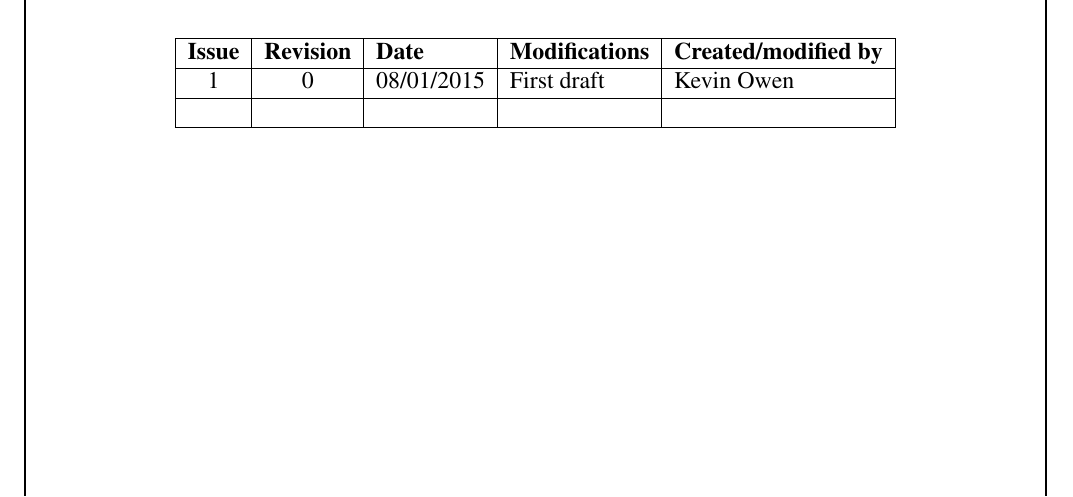
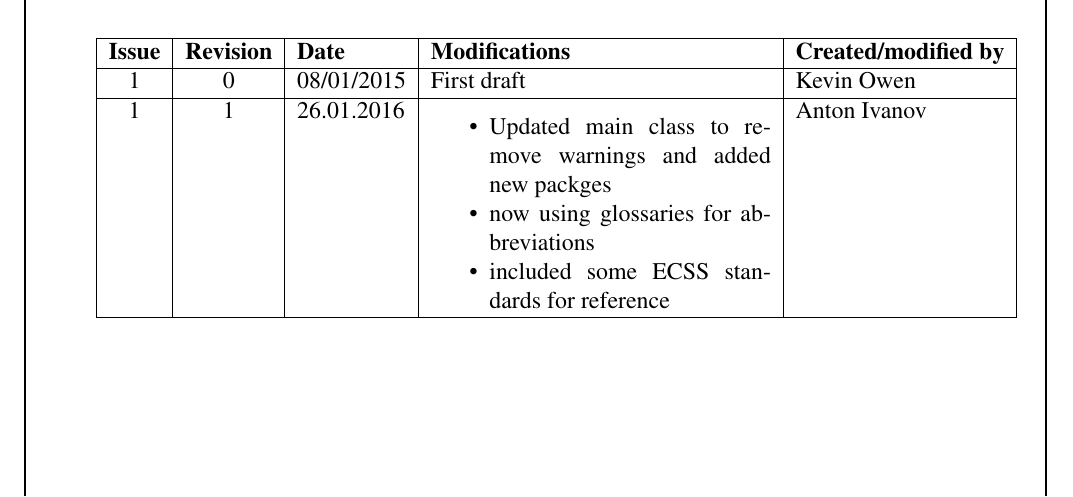
Before and after one commit to eSpaceEPFL/report-latex, a LaTeX document (report.tex, which reads chap/recordofrevisions.tex): part of page 2 of 8, cut so that both start at the same text. Compiled offline with pdfLaTeX.

Commit message:
Example report; revisions recorded

```diff
--- a/chap/recordofrevisions.tex
+++ b/chap/recordofrevisions.tex
@@ -2,12 +2,20 @@
 %\setcounter{page}{2}
 \begin{table}[h!]
     \centering
-    \begin{tabular}{|c|c|l|l|l|}
+    \begin{tabular}{|c|c|l|p{6cm}|l|}
       \hline
       \textbf{Issue} & \textbf{Revision} &  \textbf{Date} &  \textbf{Modifications} & \textbf{Created/modified by} \\ \hline
       1 & 0      & 08/01/2015 & First draft & Kevin Owen \\
       \hline
-       &       &  &  & \\
+       1& 1      & 26.01.2016 &
+                                \begin{itemize}
+                                \item Updated main class to remove
+                                  warnings and added new packges
+                                \item now using glossaries for
+                                  abbreviations
+                                \item included some ECSS standards for reference
+                                \end{itemize}
+ &  Anton Ivanov\\
       \hline
     \end{tabular}
 \end{table}
```
Also changed, not shown: report.pdf.
